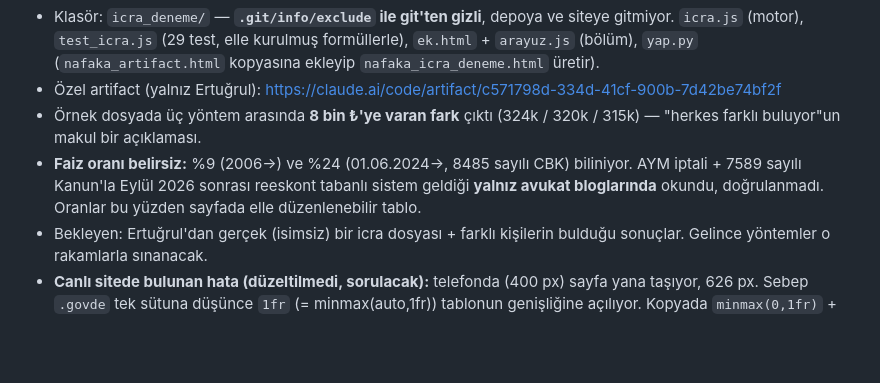
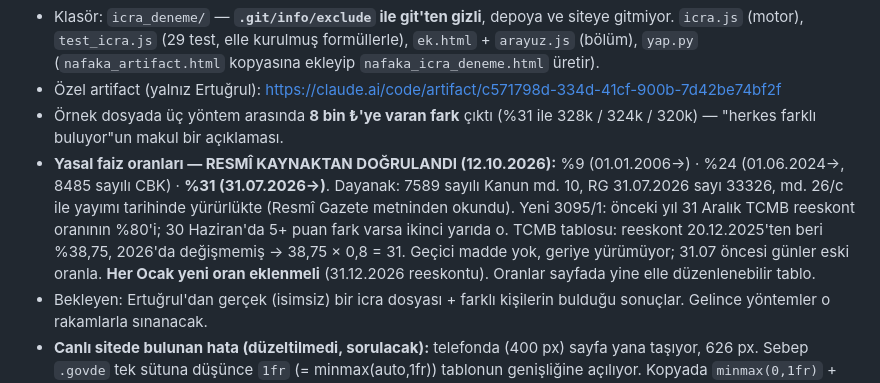
Before and after one commit to Ertugrul2442/nafaka-hesapla, a Markdown page: CLAUDE.md, the part around the change. Rendered like a GitHub page; blank space fills up the shorter version.

Commit message:
CLAUDE.md: yasal faiz %31 (7589 s. Kanun) resmi kaynaktan dogrulandi
Co-Authored-By: Claude Opus 5.5 <noreply@anthropic.com>

```diff
--- a/CLAUDE.md
+++ b/CLAUDE.md
@@ -583,11 +583,17 @@ toplamdan tek seferde mi; 365/360 gün) ve kısmi ödemelerin mahsubu
   kopyasına ekleyip `nafaka_icra_deneme.html` üretir).
 - Özel artifact (yalnız Ertuğrul): https://claude.ai/code/artifact/c571798d-334d-41cf-900b-7d42be74bf2f
 - Örnek dosyada üç yöntem arasında **8 bin ₺'ye varan fark** çıktı
-  (324k / 320k / 315k) — "herkes farklı buluyor"un makul bir açıklaması.
-- **Faiz oranı belirsiz:** %9 (2006→) ve %24 (01.06.2024→, 8485 sayılı CBK)
-  biliniyor. AYM iptali + 7589 sayılı Kanun'la Eylül 2026 sonrası reeskont
-  tabanlı sistem geldiği **yalnız avukat bloglarında** okundu, doğrulanmadı.
-  Oranlar bu yüzden sayfada elle düzenlenebilir tablo.
+  (%31 ile 328k / 324k / 320k) — "herkes farklı buluyor"un makul bir açıklaması.
+- **Yasal faiz oranları — RESMÎ KAYNAKTAN DOĞRULANDI (12.10.2026):**
+  %9 (01.01.2006→) · %24 (01.06.2024→, 8485 sayılı CBK) ·
+  **%31 (31.07.2026→)**. Dayanak: 7589 sayılı Kanun md. 10, RG 31.07.2026
+  sayı 33326, md. 26/c ile yayımı tarihinde yürürlükte (Resmî Gazete
+  metninden okundu). Yeni 3095/1: önceki yıl 31 Aralık TCMB reeskont
+  oranının %80'i; 30 Haziran'da 5+ puan fark varsa ikinci yarıda o.
+  TCMB tablosu: reeskont 20.12.2025'ten beri %38,75, 2026'da değişmemiş
+  → 38,75 × 0,8 = 31. Geçici madde yok, geriye yürümüyor; 31.07 öncesi
+  günler eski oranla. **Her Ocak yeni oran eklenmeli** (31.12.2026 reeskontu).
+  Oranlar sayfada yine elle düzenlenebilir tablo.
 - Bekleyen: Ertuğrul'dan gerçek (isimsiz) bir icra dosyası + farklı kişilerin
   bulduğu sonuçlar. Gelince yöntemler o rakamlarla sınanacak.
 - **Canlı sitede bulunan hata (düzeltilmedi, sorulacak):** telefonda (400 px)
```
